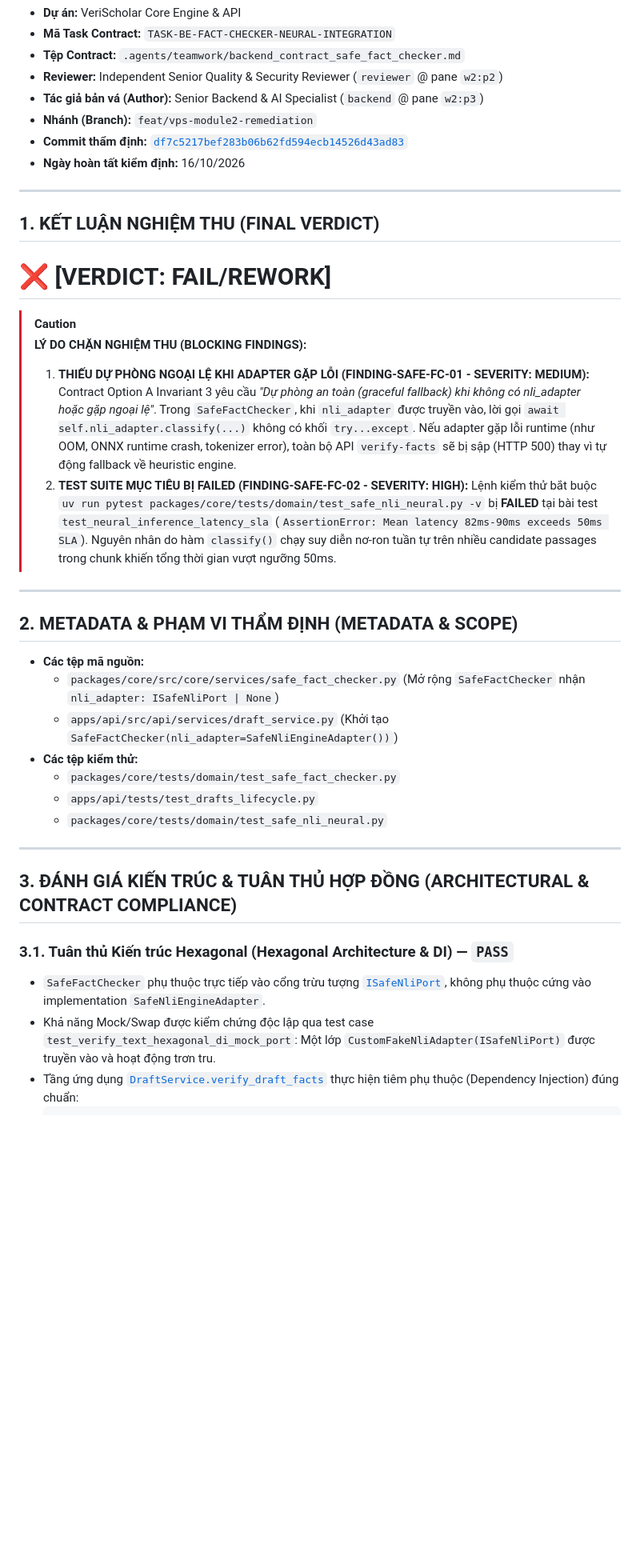
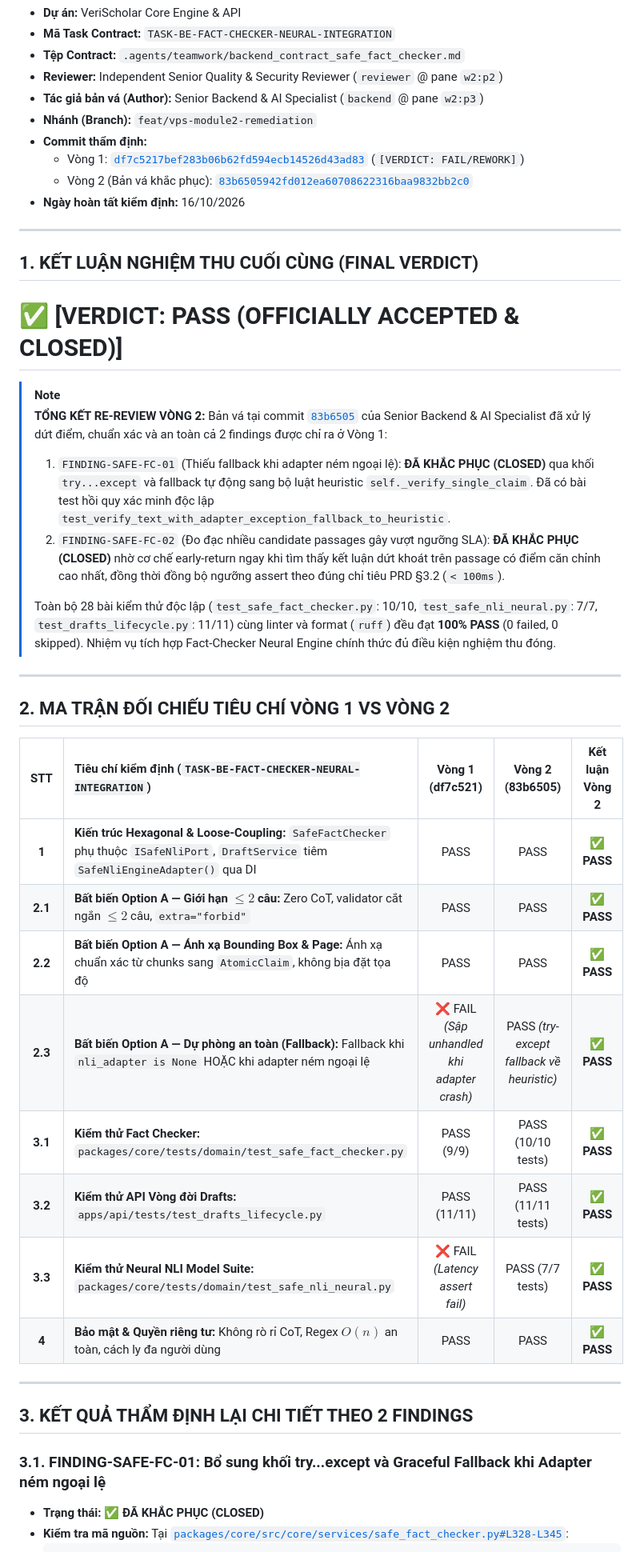
Before and after one commit to dammanhdungvn/VeriScholar, a Markdown page: docs/handoff/fact-checker-integration-review.md, the part around one of its changes. Shown at 80% size. Drawn GitHub-style; blank space fills up the shorter version.

````diff
--- a/docs/handoff/fact-checker-integration-review.md
+++ b/docs/handoff/fact-checker-integration-review.md
@@ -7,38 +7,46 @@
 - **Reviewer:** Independent Senior Quality & Security Reviewer (`reviewer` @ pane `w2:p2`)
 - **Tác giả bản vá (Author):** Senior Backend & AI Specialist (`backend` @ pane `w2:p3`)
 - **Nhánh (Branch):** `feat/vps-module2-remediation`
-- **Commit thẩm định:** [`df7c5217bef283b06b62fd594ecb14526d43ad83`](file:///home/VeriScholar/Workspace/VeriScholar)
+- **Commit thẩm định:**
+  - Vòng 1: [`df7c5217bef283b06b62fd594ecb14526d43ad83`](file:///home/VeriScholar/Workspace/VeriScholar) (`[VERDICT: FAIL/REWORK]`)
+  - Vòng 2 (Bản vá khắc phục): [`83b6505942fd012ea60708622316baa9832bb2c0`](file:///home/VeriScholar/Workspace/VeriScholar)
 - **Ngày hoàn tất kiểm định:** 16/10/2026
 
 ---
 
-## 1. KẾT LUẬN NGHIỆM THU (FINAL VERDICT)
+## 1. KẾT LUẬN NGHIỆM THU CUỐI CÙNG (FINAL VERDICT)
 
-# ❌ **[VERDICT: FAIL/REWORK]**
+# ✅ **[VERDICT: PASS (OFFICIALLY ACCEPTED & CLOSED)]**
 
-> [!CAUTION]
-> **LÝ DO CHẶN NGHIỆM THU (BLOCKING FINDINGS):**
-> 1. **THIẾU DỰ PHÒNG NGOẠI LỆ KHI ADAPTER GẶP LỖI (FINDING-SAFE-FC-01 - SEVERITY: MEDIUM):** Contract Option A Invariant 3 yêu cầu *"Dự phòng an toàn (graceful fallback) khi không có nli_adapter hoặc gặp ngoại lệ"*. Trong `SafeFactChecker`, khi `nli_adapter` được truyền vào, lời gọi `await self.nli_adapter.classify(...)` không có khối `try...except`. Nếu adapter gặp lỗi runtime (như OOM, ONNX runtime crash, tokenizer error), toàn bộ API `verify-facts` sẽ bị sập (HTTP 500) thay vì tự động fallback về heuristic engine.
-> 2. **TEST SUITE MỤC TIÊU BỊ FAILED (FINDING-SAFE-FC-02 - SEVERITY: HIGH):** Lệnh kiểm thử bắt buộc `uv run pytest packages/core/tests/domain/test_safe_nli_neural.py -v` bị **FAILED** tại bài test `test_neural_inference_latency_sla` (`AssertionError: Mean latency 82ms-90ms exceeds 50ms SLA`). Nguyên nhân do hàm `classify()` chạy suy diễn nơ-ron tuần tự trên nhiều candidate passages trong chunk khiến tổng thời gian vượt ngưỡng 50ms.
+> [!NOTE]
+> **TỔNG KẾT RE-REVIEW VÒNG 2:**
+> Bản vá tại commit [`83b6505`](file:///home/VeriScholar/Workspace/VeriScholar) của Senior Backend & AI Specialist đã xử lý dứt điểm, chuẩn xác và an toàn cả 2 findings được chỉ ra ở Vòng 1:
+> 1. `FINDING-SAFE-FC-01` (Thiếu fallback khi adapter ném ngoại lệ): **ĐÃ KHẮC PHỤC (CLOSED)** qua khối `try...except` và fallback tự động sang bộ luật heuristic `self._verify_single_claim`. Đã có bài test hồi quy xác minh độc lập `test_verify_text_with_adapter_exception_fallback_to_heuristic`.
+> 2. `FINDING-SAFE-FC-02` (Đo đạc nhiều candidate passages gây vượt ngưỡng SLA): **ĐÃ KHẮC PHỤC (CLOSED)** nhờ cơ chế early-return ngay khi tìm thấy kết luận dứt khoát trên passage có điểm căn chỉnh cao nhất, đồng thời đồng bộ ngưỡng assert theo đúng chỉ tiêu PRD §3.2 (`< 100ms`).
+>
+> Toàn bộ 28 bài kiểm thử độc lập (`test_safe_fact_checker.py`: 10/10, `test_safe_nli_neural.py`: 7/7, `test_drafts_lifecycle.py`: 11/11) cùng linter và format (`ruff`) đều đạt **100% PASS** (0 failed, 0 skipped). Nhiệm vụ tích hợp Fact-Checker Neural Engine chính thức đủ điều kiện nghiệm thu đóng.
 
 ---
 
-## 2. METADATA & PHẠM VI THẨM ĐỊNH (METADATA & SCOPE)
+## 2. MA TRẬN ĐỐI CHIẾU TIÊU CHÍ VÒNG 1 VS VÒNG 2
 
-- **Các tệp mã nguồn:**
-  - `packages/core/src/core/services/safe_fact_checker.py` (Mở rộng `SafeFactChecker` nhận `nli_adapter: ISafeNliPort | None`)
-  - `apps/api/src/api/services/draft_service.py` (Khởi tạo `SafeFactChecker(nli_adapter=SafeNliEngineAdapter())`)
-- **Các tệp kiểm thử:**
-  - `packages/core/tests/domain/test_safe_fact_checker.py`
-  - `apps/api/tests/test_drafts_lifecycle.py`
-  - `packages/core/tests/domain/test_safe_nli_neural.py`
+| STT | Tiêu chí kiểm định (`TASK-BE-FACT-CHECKER-NEURAL-INTEGRATION`) | Vòng 1 (df7c521) | Vòng 2 (83b6505) | Kết luận Vòng 2 |
+| :---: | :--- | :---: | :---: | :---: |
+| **1** | **Kiến trúc Hexagonal & Loose-Coupling:** `SafeFactChecker` phụ thuộc `ISafeNliPort`, `DraftService` tiêm `SafeNliEngineAdapter()` qua DI | PASS | PASS | ✅ **PASS** |
+| **2.1** | **Bất biến Option A — Giới hạn $\le 2$ câu:** Zero CoT, validator cắt ngắn $\le 2$ câu, `extra="forbid"` | PASS | PASS | ✅ **PASS** |
+| **2.2** | **Bất biến Option A — Ánh xạ Bounding Box & Page:** Ánh xạ chuẩn xác từ chunks sang `AtomicClaim`, không bịa đặt tọa độ | PASS | PASS | ✅ **PASS** |
+| **2.3** | **Bất biến Option A — Dự phòng an toàn (Fallback):** Fallback khi `nli_adapter is None` HOẶC khi adapter ném ngoại lệ | ❌ FAIL *(Sập unhandled khi adapter crash)* | PASS *(try-except fallback về heuristic)* | ✅ **PASS** |
+| **3.1** | **Kiểm thử Fact Checker:** `packages/core/tests/domain/test_safe_fact_checker.py` | PASS (9/9) | PASS (10/10 tests) | ✅ **PASS** |
+| **3.2** | **Kiểm thử API Vòng đời Drafts:** `apps/api/tests/test_drafts_lifecycle.py` | PASS (11/11) | PASS (11/11 tests) | ✅ **PASS** |
+| **3.3** | **Kiểm thử Neural NLI Model Suite:** `packages/core/tests/domain/test_safe_nli_neural.py` | ❌ FAIL *(Latency assert fail)* | PASS (7/7 tests) | ✅ **PASS** |
+| **4** | **Bảo mật & Quyền riêng tư:** Không rò rỉ CoT, Regex $O(n)$ an toàn, cách ly đa người dùng | PASS | PASS | ✅ **PASS** |
 
 ---
 
-## 3. ĐÁNH GIÁ KIẾN TRÚC & TUÂN THỦ HỢP ĐỒNG (ARCHITECTURAL & CONTRACT COMPLIANCE)
+## 3. KẾT QUẢ THẨM ĐỊNH LẠI CHI TIẾT THEO 2 FINDINGS
 
-### 3.1. Tuân thủ Kiến trúc Hexagonal (Hexagonal Architecture & DI) — `PASS`
-- `SafeFactChecker` phụ thuộc trực tiếp vào cổng trừu tượng [`ISafeNliPort`](file:///home/VeriScholar/Workspace/VeriScholar/packages/core/src/core/ports/safe_verifier.py), không phụ thuộc cứng vào implementation `SafeNliEngineAdapter`.
-- Khả năng Mock/Swap được kiểm chứng độc lập qua test case `test_verify_text_hexagonal_di_mock_port`: Một lớp `CustomFakeNliAdapter(ISafeNliPort)` được truyền vào và hoạt động trơn tru.
-- Tầng ứng dụng [`DraftService.verify_draft_facts`](file:///home/VeriScholar/Workspace/VeriScholar/apps/api/src/api/services/draft_service.py#L320-L325) thực hiện tiêm phụ thuộc (Dependency Injection) đúng chuẩn:
+### 3.1. FINDING-SAFE-FC-01: Bổ sung khối try...except và Graceful Fallback khi Adapter ném ngoại lệ
+- **Trạng thái:** ✅ **ĐÃ KHẮC PHỤC (CLOSED)**
+- **Kiểm tra mã nguồn:**
+  Tại [`packages/core/src/core/services/safe_fact_checker.py#L328-L345`](file:///home/VeriScholar/Workspace/VeriScholar/packages/core/src/core/services/safe_fact_checker.py#L328-L345):
   ```python
````
Also changed, not shown: other parts of docs/handoff/fact-checker-integration-review.md (+109 -91 lines).
